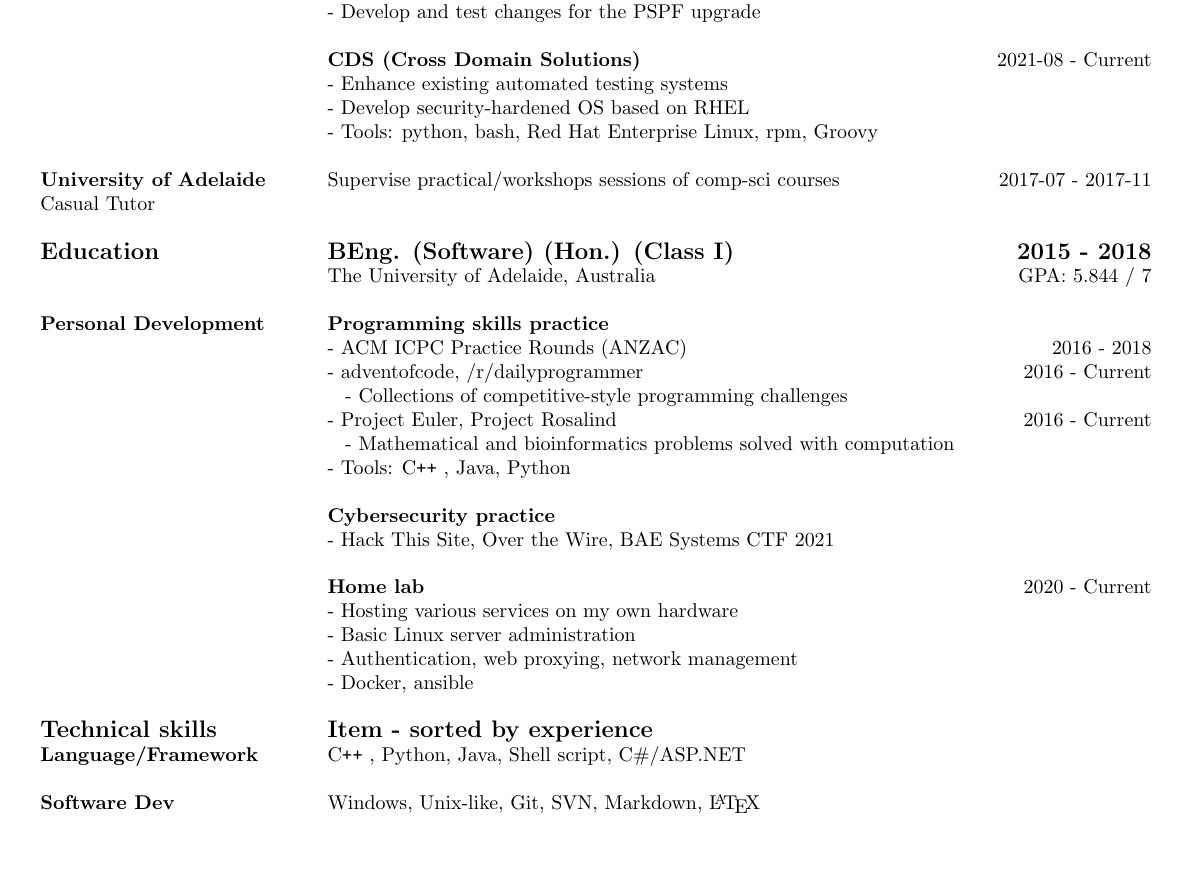
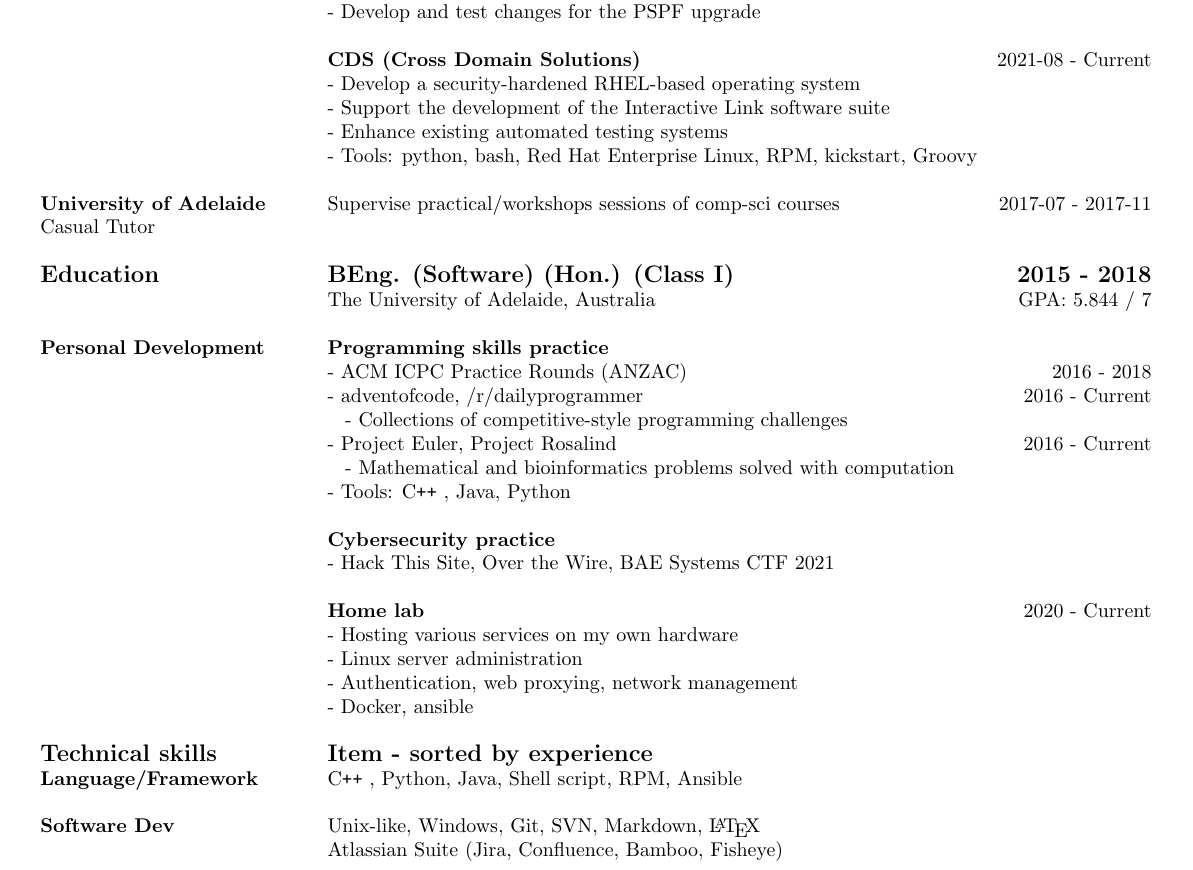
Before and after one commit to Namdrib/Resume, a LaTeX CV (denton_resume.tex): part of the page, cut so that both start at the same text. Compiled offline with pdfLaTeX.

Commit message:
Update work experience language experience

```diff
--- a/denton_resume.tex
+++ b/denton_resume.tex
@@ -59,9 +59,10 @@
 
 		& \\
 		& \textbf{CDS (Cross Domain Solutions)} \hfill 2021-08 - Current \\
+		& - Develop a security-hardened RHEL-based operating system \\
+		& - Support the development of the Interactive Link software suite \\
 		& - Enhance existing automated testing systems \\
-		& - Develop security-hardened OS based on RHEL \\
-		& - Tools: python, bash, Red Hat Enterprise Linux, rpm, Groovy \\
+		& - Tools: python, bash, Red Hat Enterprise Linux, RPM, kickstart, Groovy \\
 
 		& \\
 		\textbf{University of Adelaide} & Supervise practical/workshops sessions of comp-sci courses \hfill 2017-07 - 2017-11 \\
@@ -92,7 +93,7 @@
 		& \\
 		& \textbf{Home lab} \hfill 2020 - Current \\
 		& - Hosting various services on my own hardware \\
-		& - Basic Linux server administration \\
+		& - Linux server administration \\
 		& - Authentication, web proxying, network management \\
 		& - Docker, ansible \\
 
@@ -103,12 +104,13 @@
 
 		% Section 3.1: Languages, Frameworks
 		\textbf{Language/Framework}
-		& \C++, Python, Java, Shell script, C\#/ASP.NET \\
+		& \C++, Python, Java, Shell script, RPM, Ansible \\
 
 		& \\
 		% Section 3.2: Software Development
 		\textbf{Software Dev}
-		& Windows, Unix-like, Git, SVN, Markdown, \LaTeX \\
+		& Unix-like, Windows, Git, SVN, Markdown, \LaTeX \\
+		& Atlassian Suite (Jira, Confluence, Bamboo, Fisheye)
 	\end{tabu}
 
 \end{document}
```
Also changed, not shown: denton_resume.tex (2 more changed lines).
